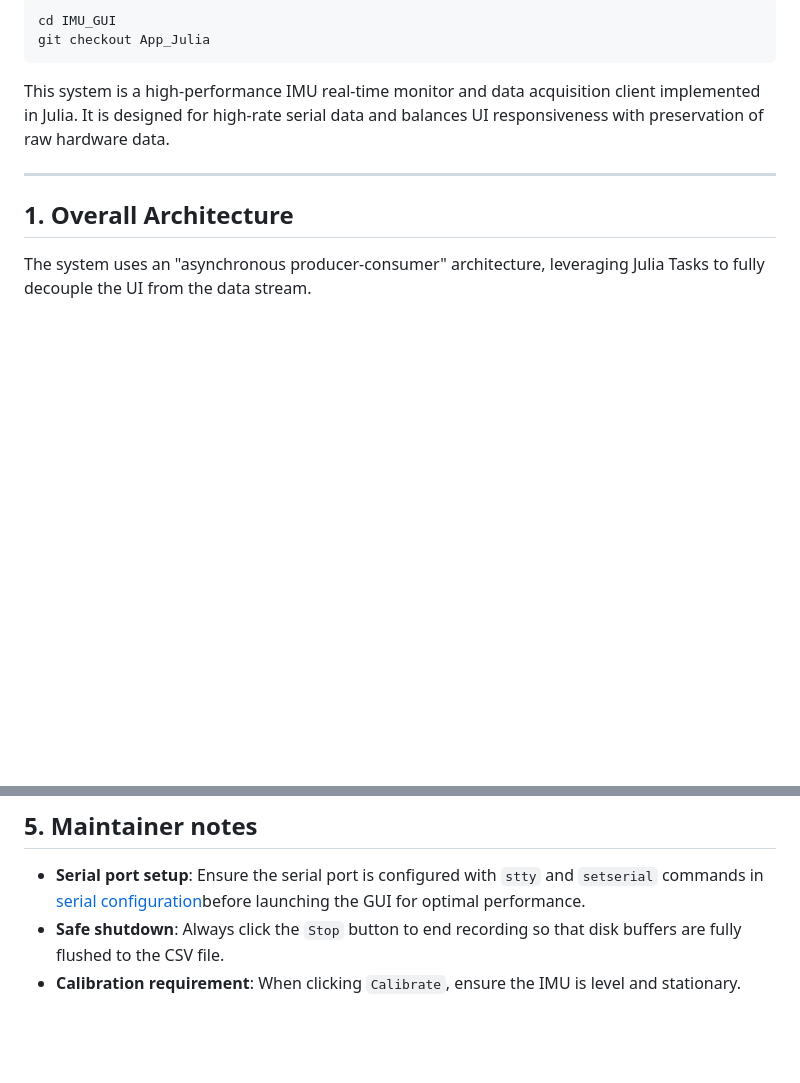
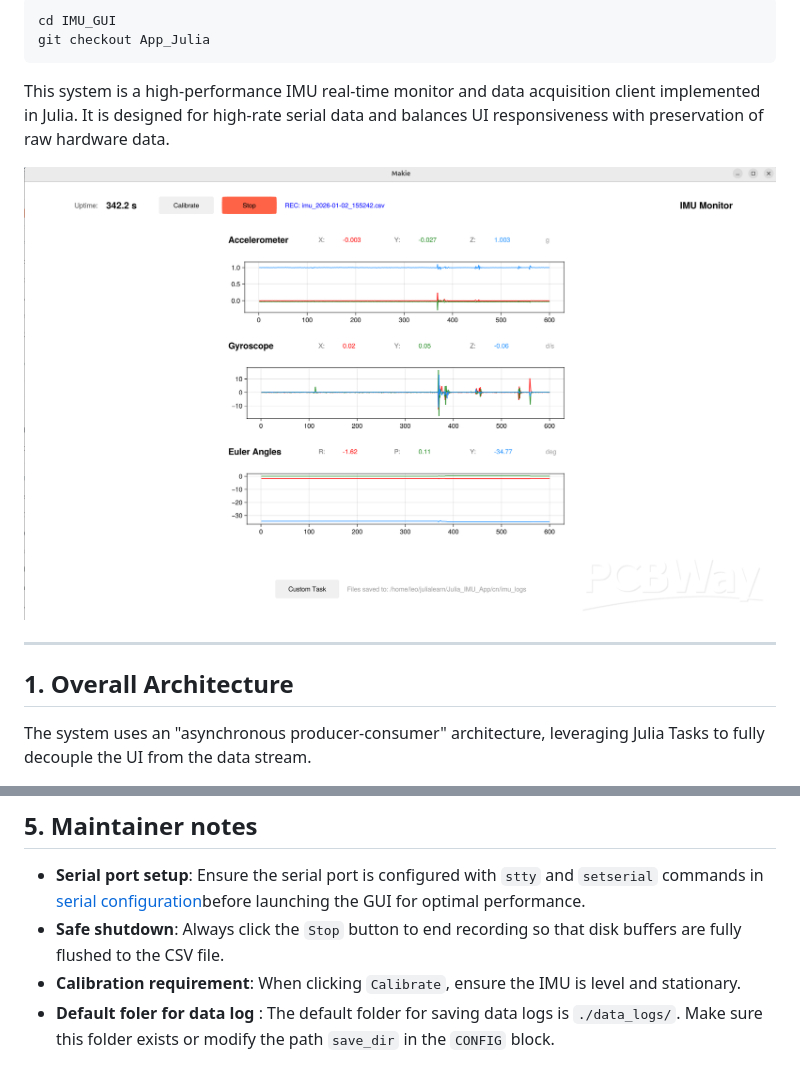
Before and after one commit to leelili444/Tutorial, a Markdown page: getting-started/mx-motion-gui-julia.md, 2 parts joined by grey strips. GitHub-like rendering; pictures changed too: getting-started/image-3.png (added); blank space fills up the shorter version.

Commit message:
update julia app documentation to add note about data log folder

````diff
--- a/getting-started/mx-motion-gui-julia.md
+++ b/getting-started/mx-motion-gui-julia.md
@@ -15,6 +15,8 @@ cd IMU_GUI
 git checkout App_Julia
 ```
 This system is a high-performance IMU real-time monitor and data acquisition client implemented in Julia. It is designed for high-rate serial data and balances UI responsiveness with preservation of raw hardware data.
+
+![GUI using Julia](image-3.png)
 
 ---
 
@@ -101,3 +103,4 @@ For high-rate streams at 921600 bps, the system relies on the following system-l
 * **Serial port setup**: Ensure the serial port is configured with `stty` and `setserial` commands in [serial configuration](#33-hardware-communication-tuning-linux-serial-tuning)before launching the GUI for optimal performance.
 * **Safe shutdown**: Always click the `Stop` button to end recording so that disk buffers are fully flushed to the CSV file.
 * **Calibration requirement**: When clicking `Calibrate`, ensure the IMU is level and stationary.
+* **Default foler for data log** : The default folder for saving data logs is `./data_logs/`. Make sure this folder exists or modify the path `save_dir` in the `CONFIG` block.
````
